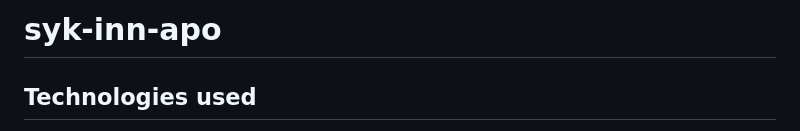
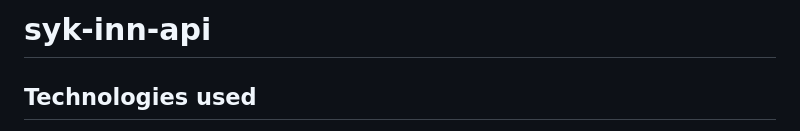
Before and after one commit to navikt/syk-inn-api, a Markdown page: README.md, the part around the change. Drawn GitHub-style.

Commit message:
chore: fixed typo

```diff
--- a/README.md
+++ b/README.md
@@ -1,4 +1,4 @@
-# syk-inn-apo
+# syk-inn-api
 
 ## Technologies used
 * Kotlin
```
